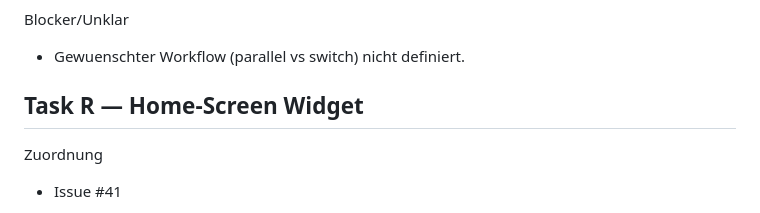
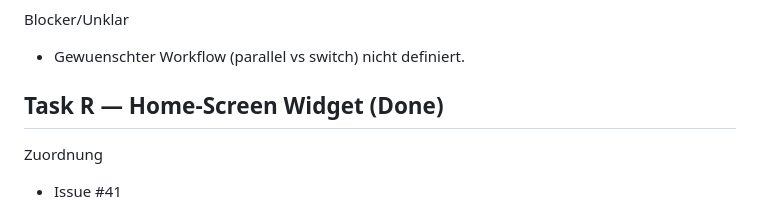
Before and after one commit to holger-dev/nextdeck, a Markdown page: tasks_1_7.md, the part around the change. Drawn GitHub-style.

```diff
--- a/tasks_1_7.md
+++ b/tasks_1_7.md
@@ -413,7 +413,7 @@ Tests/Checks
 Blocker/Unklar
 - Gewuenschter Workflow (parallel vs switch) nicht definiert.
 
-## Task R — Home-Screen Widget
+## Task R — Home-Screen Widget (Done)
 Zuordnung
 - Issue #41
 
```
Also changed, not shown: STORE.md (+2 -2 lines).
